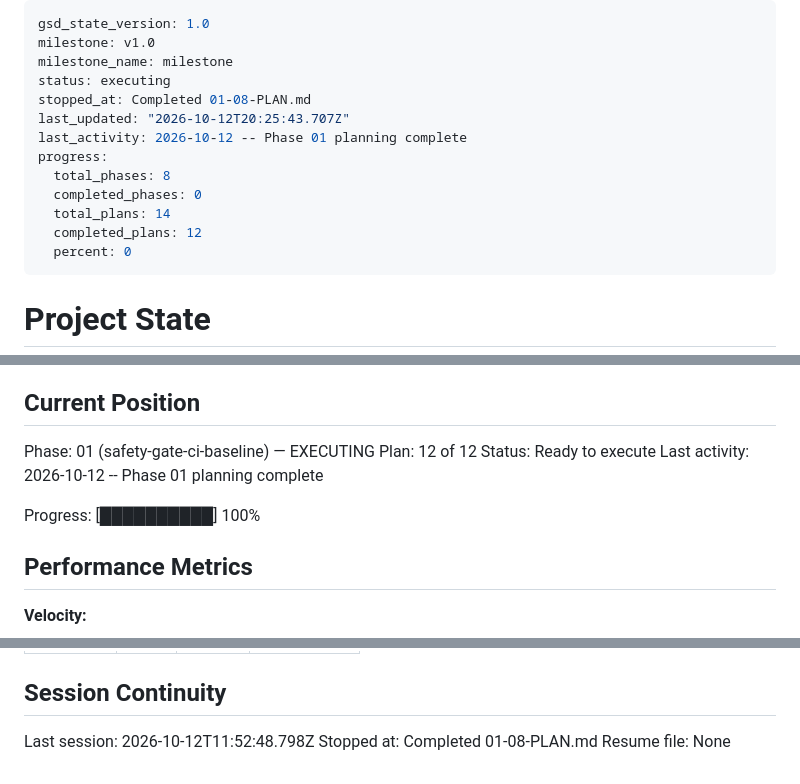
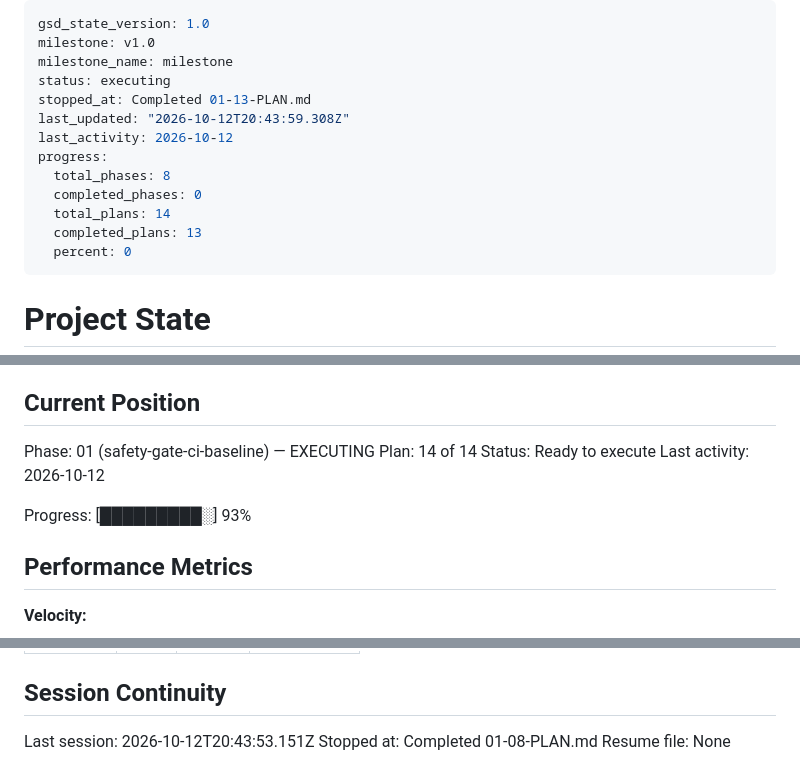
Before and after one commit to rick-rami94/spinarr, a Markdown page: .planning/STATE.md, 3 parts joined by grey strips. GitHub-like rendering.

Commit message:
docs(01-13): update state and roadmap progress

```diff
--- a/.planning/STATE.md
+++ b/.planning/STATE.md
@@ -3,14 +3,14 @@ gsd_state_version: 1.0
 milestone: v1.0
 milestone_name: milestone
 status: executing
-stopped_at: Completed 01-08-PLAN.md
-last_updated: "2026-10-12T20:25:43.707Z"
-last_activity: 2026-10-12 -- Phase 01 planning complete
+stopped_at: Completed 01-13-PLAN.md
+last_updated: "2026-10-12T20:43:59.308Z"
+last_activity: 2026-10-12
 progress:
   total_phases: 8
   completed_phases: 0
   total_plans: 14
-  completed_plans: 12
+  completed_plans: 13
   percent: 0
 ---
 
@@ -26,11 +26,11 @@ See: .planning/PROJECT.md (updated 2026-10-10)
 ## Current Position
 
 Phase: 01 (safety-gate-ci-baseline) — EXECUTING
-Plan: 12 of 12
+Plan: 14 of 14
 Status: Ready to execute
-Last activity: 2026-10-12 -- Phase 01 planning complete
+Last activity: 2026-10-12
 
-Progress: [██████████] 100%
+Progress: [█████████░] 93%
 
 ## Performance Metrics
 
@@ -95,6 +97,6 @@ Items acknowledged and carried forward from previous milestone close:
 
 ## Session Continuity
 
-Last session: 2026-10-12T11:52:48.798Z
+Last session: 2026-10-12T20:43:53.151Z
 Stopped at: Completed 01-08-PLAN.md
 Resume file: None
```
Also changed, not shown: other parts of .planning/STATE.md (+2 -0 lines), .planning/ROADMAP.md (+2 -2 lines).
